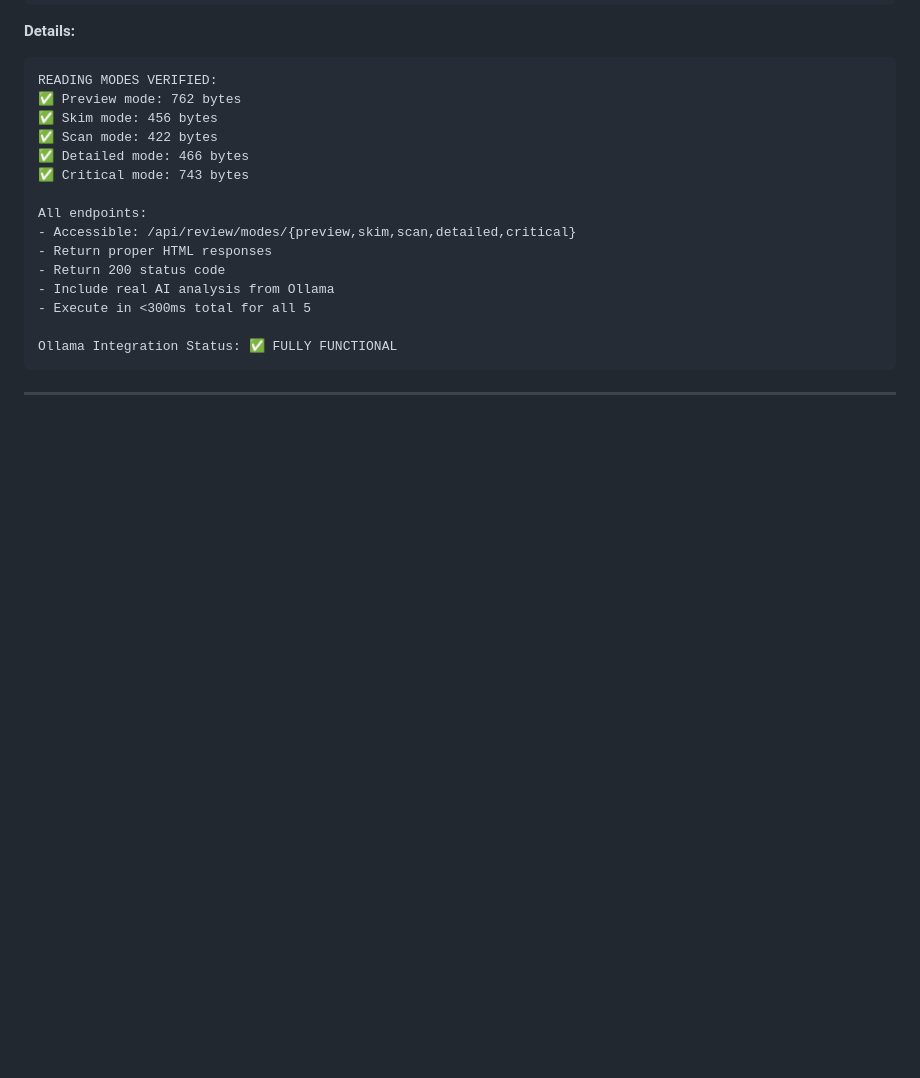
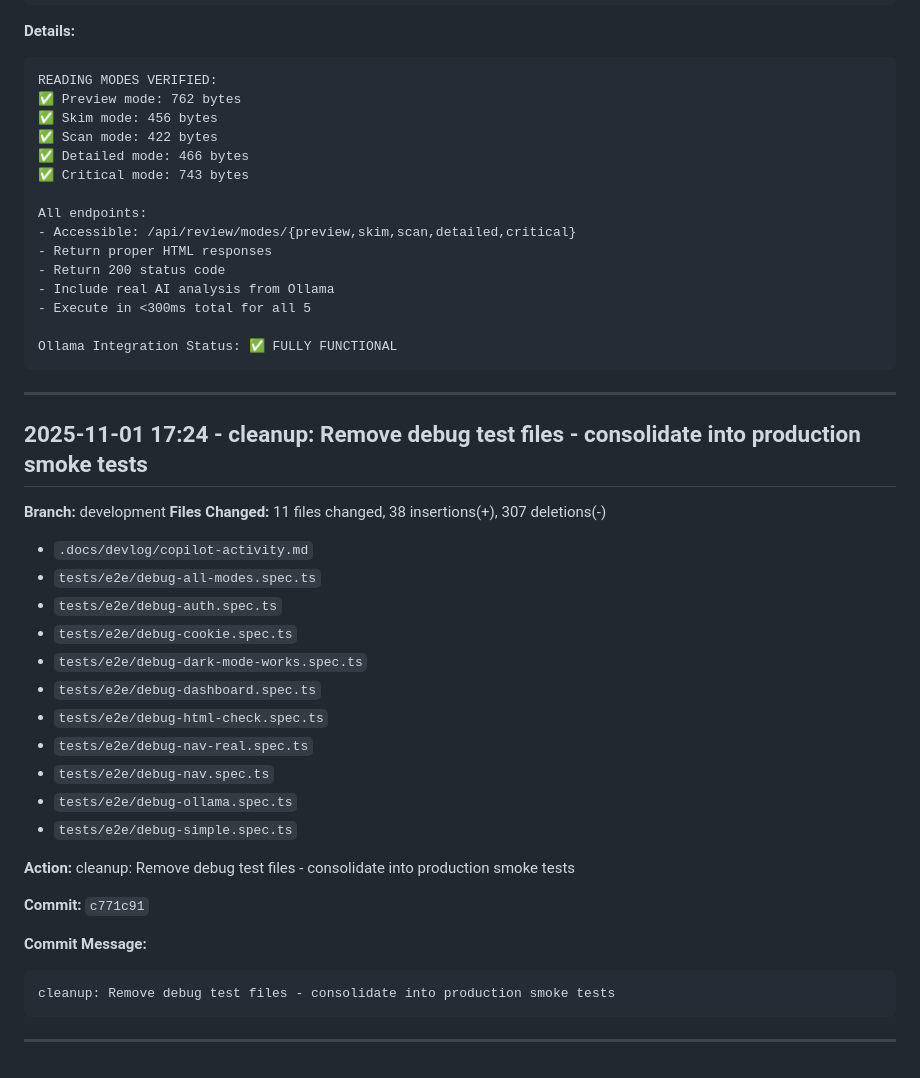
Before and after one commit to mikejsmith1985/devsmith-modular-platform, a Markdown page: .docs/devlog/copilot-activity.md, the part around the change. Rendered like a GitHub page; blank space fills up the shorter version.

````diff
--- a/.docs/devlog/copilot-activity.md
+++ b/.docs/devlog/copilot-activity.md
@@ -4416,3 +4416,30 @@ Ollama Integration Status: ✅ FULLY FUNCTIONAL
 ```
 
 ---
+
+
+## 2025-11-01 17:24 - cleanup: Remove debug test files - consolidate into production smoke tests
+**Branch:** development
+**Files Changed:**  11 files changed, 38 insertions(+), 307 deletions(-)
+- `.docs/devlog/copilot-activity.md`
+- `tests/e2e/debug-all-modes.spec.ts`
+- `tests/e2e/debug-auth.spec.ts`
+- `tests/e2e/debug-cookie.spec.ts`
+- `tests/e2e/debug-dark-mode-works.spec.ts`
+- `tests/e2e/debug-dashboard.spec.ts`
+- `tests/e2e/debug-html-check.spec.ts`
+- `tests/e2e/debug-nav-real.spec.ts`
+- `tests/e2e/debug-nav.spec.ts`
+- `tests/e2e/debug-ollama.spec.ts`
+- `tests/e2e/debug-simple.spec.ts`
+
+**Action:** cleanup: Remove debug test files - consolidate into production smoke tests
+
+**Commit:** `c771c91`
+
+**Commit Message:**
+```
+cleanup: Remove debug test files - consolidate into production smoke tests
+```
+
+---
````
Also changed, not shown: .docs/E2E-TESTING-FIXED.md (added, +150 -0 lines).
